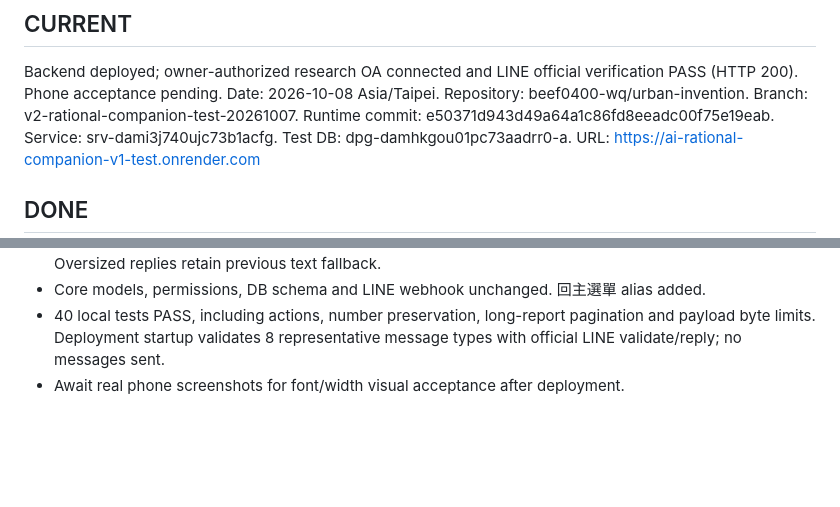
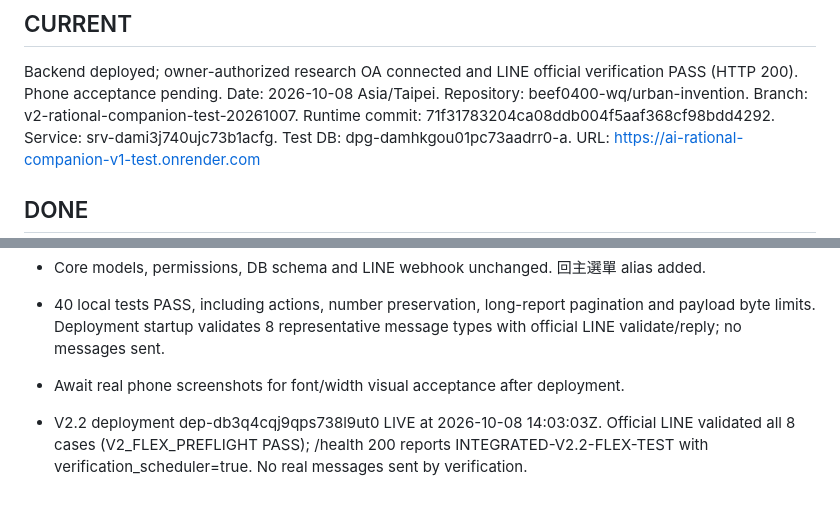
Before and after one commit to beef0400-wq/urban-invention, a Markdown page: v2/V2_MASTER_CHECKPOINT.md, 2 parts joined by grey strips. GitHub-like rendering; blank space fills up the shorter version.

Commit message:
Record LINE Flex validation and live V2.2 deployment

```diff
--- a/v2/V2_MASTER_CHECKPOINT.md
+++ b/v2/V2_MASTER_CHECKPOINT.md
@@ -5,7 +5,7 @@ Backend deployed; owner-authorized research OA connected and LINE official verif
 Date: 2026-10-08 Asia/Taipei.
 Repository: beef0400-wq/urban-invention.
 Branch: v2-rational-companion-test-20261007.
-Runtime commit: e50371d943d49a64a1c86fd8eeadc00f75e19eab.
+Runtime commit: 71f31783204ca08ddb004f5aaf368cf98bdd4292.
 Service: srv-dami3j740ujc73b1acfg.
 Test DB: dpg-damhkgou01pc73aadrr0-a.
 URL: https://ai-rational-companion-v1-test.onrender.com
@@ -67,3 +67,5 @@ See ROLLBACK.md and deployment/test_db_baseline.json.
 - Core models, permissions, DB schema and LINE webhook unchanged. 回主選單 alias added.
 - 40 local tests PASS, including actions, number preservation, long-report pagination and payload byte limits. Deployment startup validates 8 representative message types with official LINE validate/reply; no messages sent.
 - Await real phone screenshots for font/width visual acceptance after deployment.
+
+- V2.2 deployment dep-db3q4cqj9qps738l9ut0 LIVE at 2026-10-08 14:03:03Z. Official LINE validated all 8 cases (V2_FLEX_PREFLIGHT PASS); /health 200 reports INTEGRATED-V2.2-FLEX-TEST with verification_scheduler=true. No real messages sent by verification.
```
